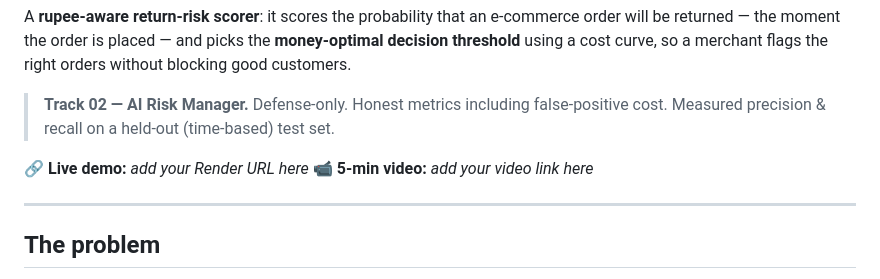
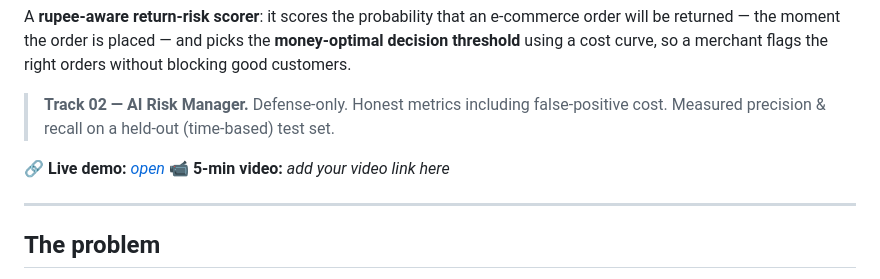
Before and after one commit to supriyabajpai-ds/return-risk-scorer, a Markdown page: README.md, the part around the change. GitHub-like rendering.

Commit message:
Revise README with project overview and metrics
Updated project details, added live demo link, and refined metrics.

```diff
--- a/README.md
+++ b/README.md
@@ -8,7 +8,7 @@ customers.
 > **Track 02 — AI Risk Manager.** Defense-only. Honest metrics including false-positive cost.
 > Measured precision & recall on a held-out (time-based) test set.
 
-🔗 **Live demo:** _add your Render URL here_
+🔗 **Live demo:** [_open_](https://return-risk-scorer-lrau.onrender.com/)
 📹 **5-min video:** _add your video link here_
 
 ---
```
